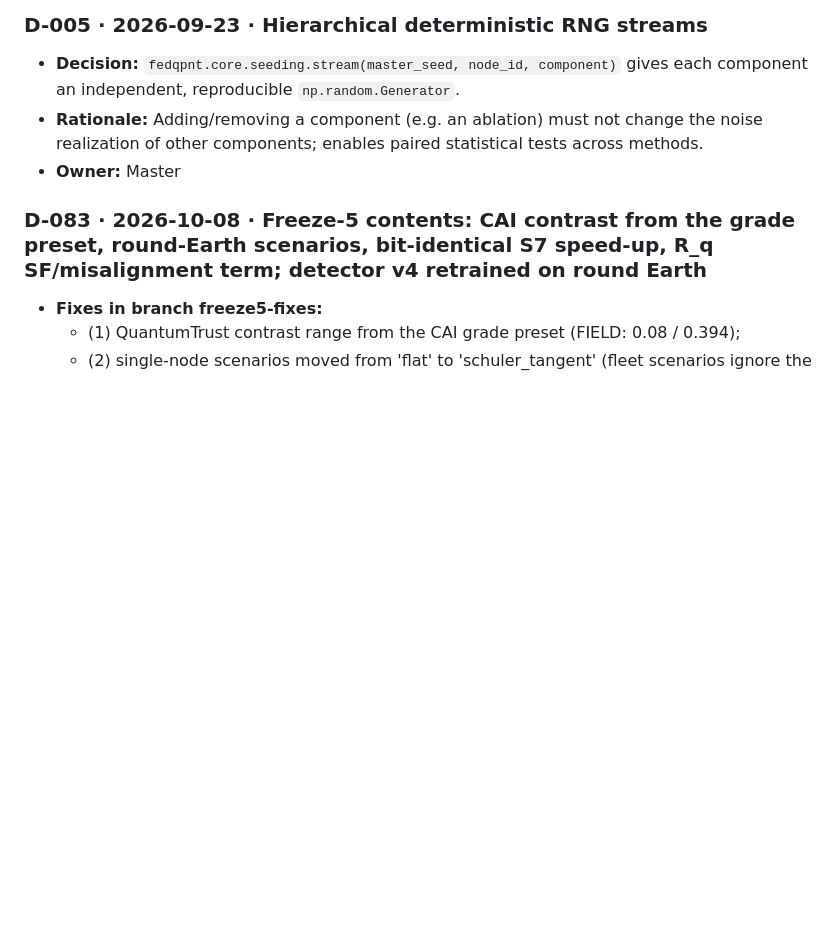
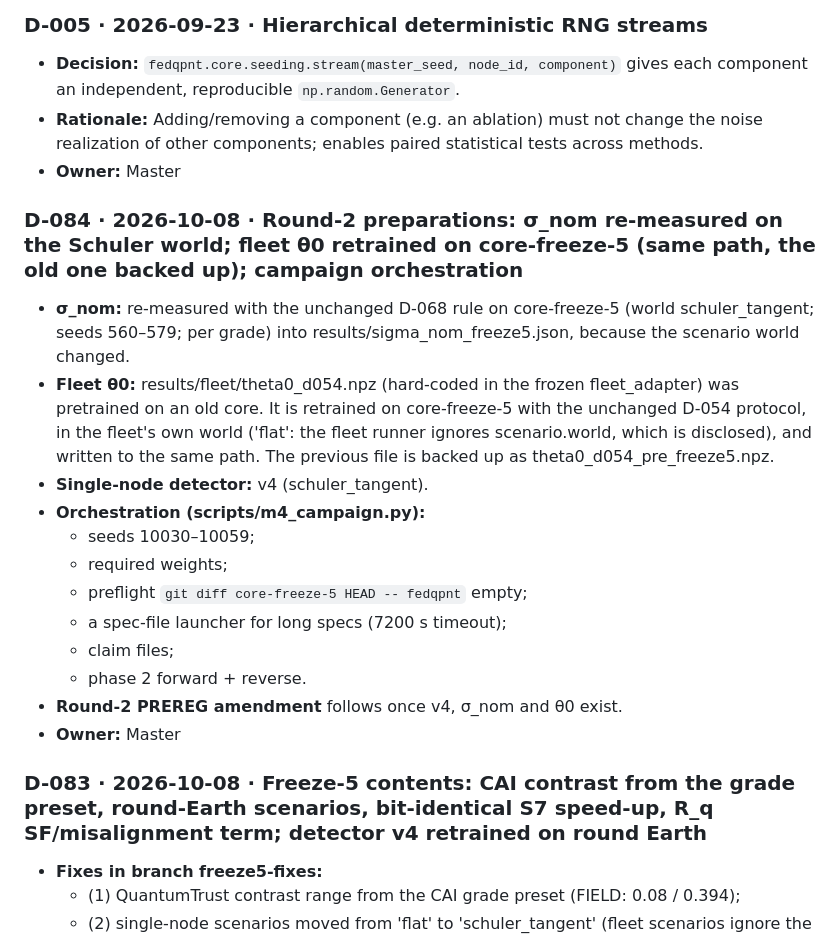
Before and after one commit to Praty0512/fedqpnt, a Markdown page: DECISION_LOG.md, the part around the change. Rendered like a GitHub page; blank space fills up the shorter version.

Commit message:
D-084: round-2 preparations (EXECUTION_LOG #168)
Co-Authored-By: Claude Opus 5.5 <noreply@anthropic.com>

```diff
--- a/DECISION_LOG.md
+++ b/DECISION_LOG.md
@@ -31,6 +31,20 @@ Format: ID · date · decision · rationale · alternatives considered · owner.
 ### D-005 · 2026-09-23 · Hierarchical deterministic RNG streams
 - **Decision:** `fedqpnt.core.seeding.stream(master_seed, node_id, component)` gives each component an independent, reproducible `np.random.Generator`.
 - **Rationale:** Adding/removing a component (e.g. an ablation) must not change the noise realization of other components; enables paired statistical tests across methods.
+- **Owner:** Master
+
+### D-084 · 2026-10-08 · Round-2 preparations: σ_nom re-measured on the Schuler world; fleet θ0 retrained on core-freeze-5 (same path, the old one backed up); campaign orchestration
+- **σ_nom:** re-measured with the unchanged D-068 rule on core-freeze-5 (world schuler_tangent; seeds 560–579; per grade) into results/sigma_nom_freeze5.json, because the scenario world changed.
+- **Fleet θ0:** results/fleet/theta0_d054.npz (hard-coded in the frozen fleet_adapter) was pretrained on an old core. It is retrained on core-freeze-5 with the unchanged D-054 protocol, in the fleet's own world ('flat': the fleet runner ignores scenario.world, which is disclosed), and written to the same path. The previous file is backed up as theta0_d054_pre_freeze5.npz.
+- **Single-node detector:** v4 (schuler_tangent).
+- **Orchestration (scripts/m4_campaign.py):**
+  - seeds 10030–10059;
+  - required weights;
+  - preflight `git diff core-freeze-5 HEAD -- fedqpnt` empty;
+  - a spec-file launcher for long specs (7200 s timeout);
+  - claim files;
+  - phase 2 forward + reverse.
+- **Round-2 PREREG amendment** follows once v4, σ_nom and θ0 exist.
 - **Owner:** Master
 
 ### D-083 · 2026-10-08 · Freeze-5 contents: CAI contrast from the grade preset, round-Earth scenarios, bit-identical S7 speed-up, R_q SF/misalignment term; detector v4 retrained on round Earth
```
Also changed, not shown: EXECUTION_LOG.md (+1 -0 lines).
